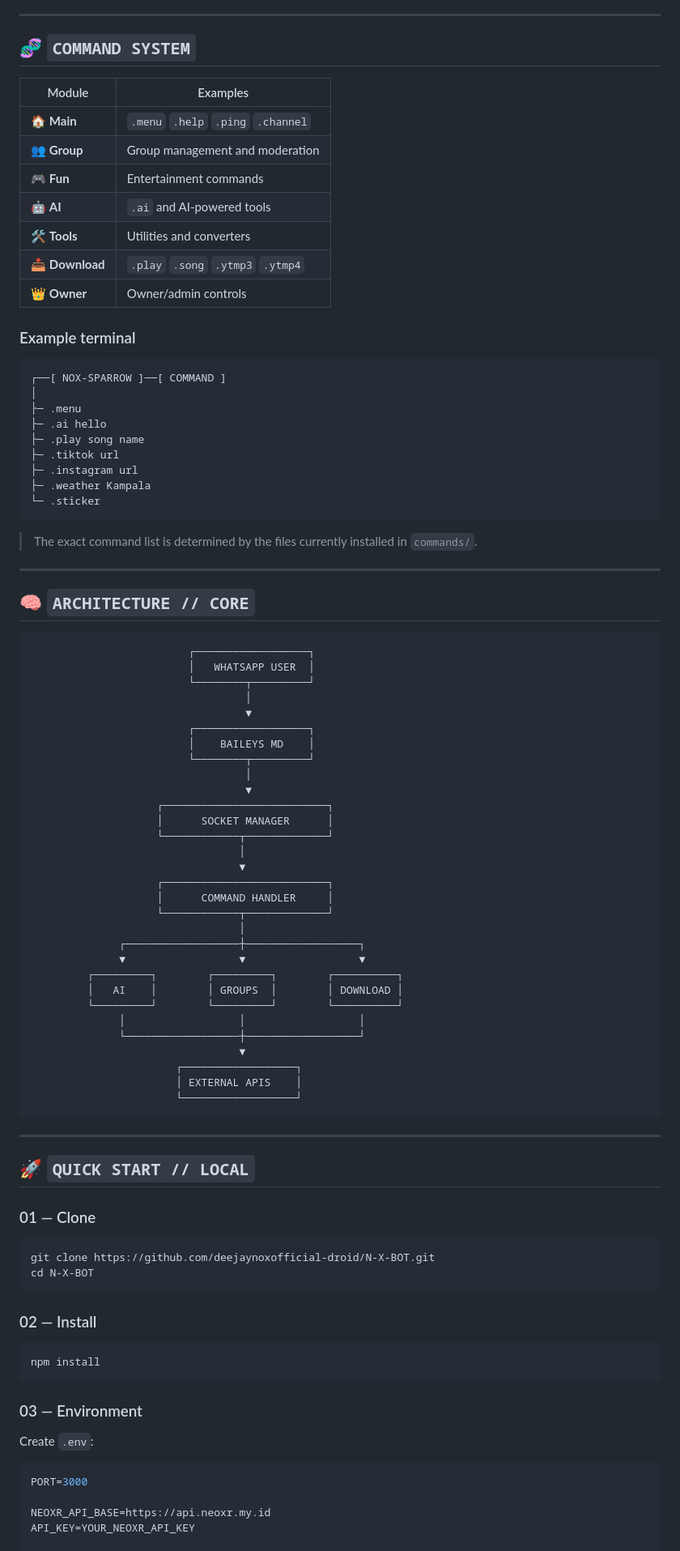
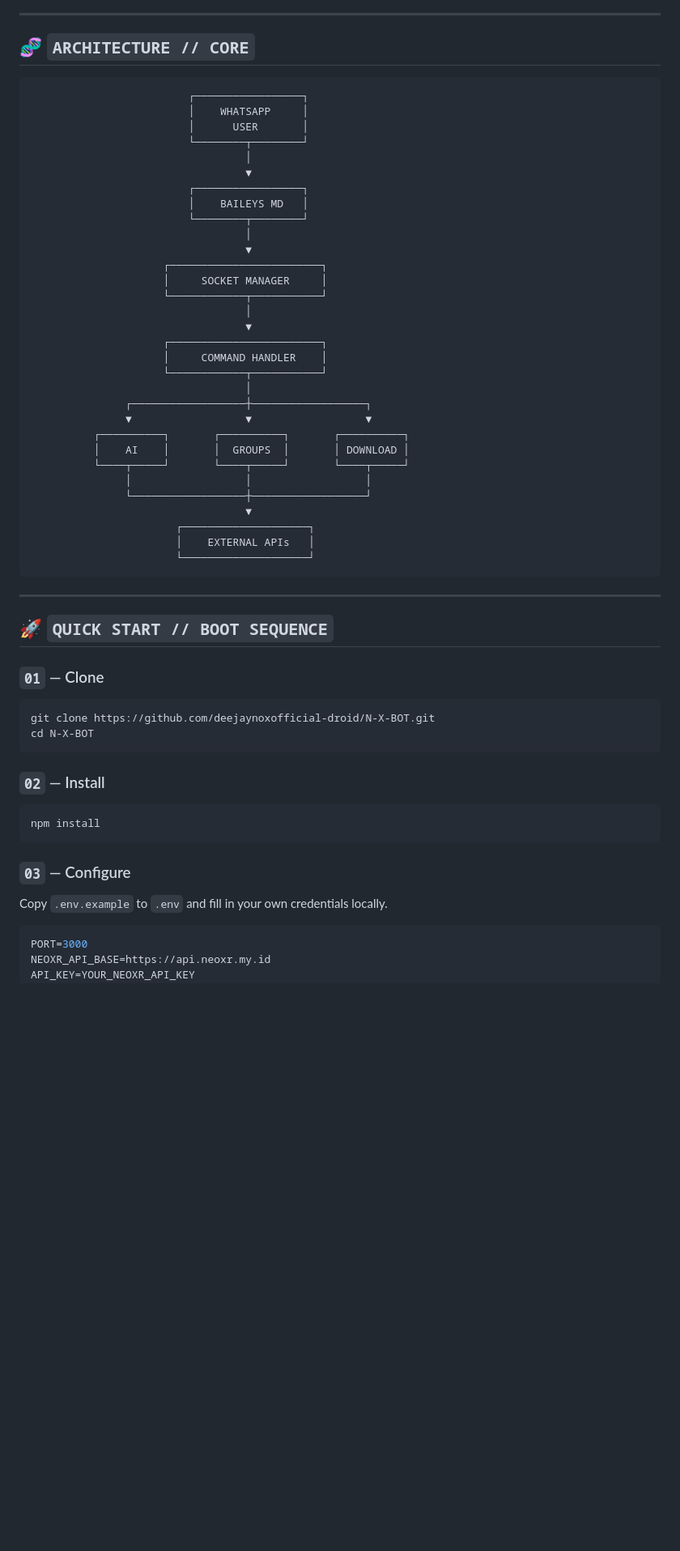
Before and after one commit to deejaynoxofficial-droid/N-X-BOT, a Markdown page: README.md, the part around one of its changes. Shown at 81% size. GitHub-like rendering; blank space fills up the shorter version.

````diff
--- a/README.md
+++ b/README.md
@@ -157,96 +150,65 @@ Add commands without bloating `index.js`.
 
 ---
 
-## 🧬 `COMMAND SYSTEM`
-
-| Module | Examples |
-|---|---|
-| 🏠 **Main** | `.menu` `.help` `.ping` `.channel` |
-| 👥 **Group** | Group management and moderation |
-| 🎮 **Fun** | Entertainment commands |
-| 🤖 **AI** | `.ai` and AI-powered tools |
-| 🛠️ **Tools** | Utilities and converters |
-| 📥 **Download** | `.play` `.song` `.ytmp3` `.ytmp4` |
-| 👑 **Owner** | Owner/admin controls |
-
-### Example terminal
+## 🧬 `ARCHITECTURE // CORE`
 
 ```text
-┌──[ NOX-SPARROW ]──[ COMMAND ]
-│
-├─ .menu
-├─ .ai hello
-├─ .play song name
-├─ .tiktok url
-├─ .instagram url
-├─ .weather Kampala
-└─ .sticker
-```
-
-> The exact command list is determined by the files currently installed in `commands/`.
-
----
-
-## 🧠 `ARCHITECTURE // CORE`
-
-```text
-                         ┌──────────────────┐
-                         │   WHATSAPP USER  │
-                         └────────┬─────────┘
+                         ┌─────────────────┐
+                         │    WHATSAPP     │
+                         │      USER       │
+                         └────────┬────────┘
                                   │
                                   ▼
-                         ┌──────────────────┐
-                         │    BAILEYS MD    │
-                         └────────┬─────────┘
+                         ┌─────────────────┐
+                         │    BAILEYS MD   │
+                         └────────┬────────┘
                                   │
                                   ▼
-                    ┌──────────────────────────┐
-                    │      SOCKET MANAGER      │
-                    └────────────┬─────────────┘
-                                 │
-                                 ▼
-                    ┌──────────────────────────┐
-                    │      COMMAND HANDLER     │
-                    └────────────┬─────────────┘
-                                 │
-              ┌──────────────────┼──────────────────┐
-              ▼                  ▼                  ▼
-         ┌─────────┐        ┌─────────┐        ┌──────────┐
-         │   AI    │        │ GROUPS  │        │ DOWNLOAD │
-         └─────────┘        └─────────┘        └──────────┘
-              │                  │                  │
-              └──────────────────┼──────────────────┘
-                                 ▼
-                       ┌──────────────────┐
-                       │ EXTERNAL APIS    │
-                       └──────────────────┘
+                     ┌────────────────────────┐
+                     │     SOCKET MANAGER     │
+                     └────────────┬───────────┘
+                                  │
+                                  ▼
+                     ┌────────────────────────┐
+                     │     COMMAND HANDLER    │
+                     └────────────┬───────────┘
+                                  │
+               ┌──────────────────┼──────────────────┐
+               ▼                  ▼                  ▼
+          ┌──────────┐       ┌──────────┐       ┌──────────┐
+          │    AI    │       │  GROUPS  │       │ DOWNLOAD │
+          └────┬─────┘       └────┬─────┘       └────┬─────┘
+               │                  │                  │
+               └──────────────────┼──────────────────┘
+                                  ▼
+                       ┌────────────────────┐
+                       │    EXTERNAL APIs   │
+                       └────────────────────┘
 ```
 
 ---
 
-## 🚀 `QUICK START // LOCAL`
+## 🚀 `QUICK START // BOOT SEQUENCE`
 
-### 01 — Clone
+### `01` — Clone
 
 ```bash
 git clone https://github.com/deejaynoxofficial-droid/N-X-BOT.git
 cd N-X-BOT
 ```
 
-### 02 — Install
+### `02` — Install
 
 ```bash
 npm install
 ```
 
-### 03 — Environment
+### `03` — Configure
 
-Create `.env`:
+Copy `.env.example` to `.env` and fill in your own credentials locally.
 
 ```env
 PORT=3000
-
 NEOXR_API_BASE=https://api.neoxr.my.id
 API_KEY=YOUR_NEOXR_API_KEY
-
 API_NINJAS_KEY=YOUR_API_NINJAS_KEY
````
Also changed, not shown: other parts of README.md (+165 -153 lines).
